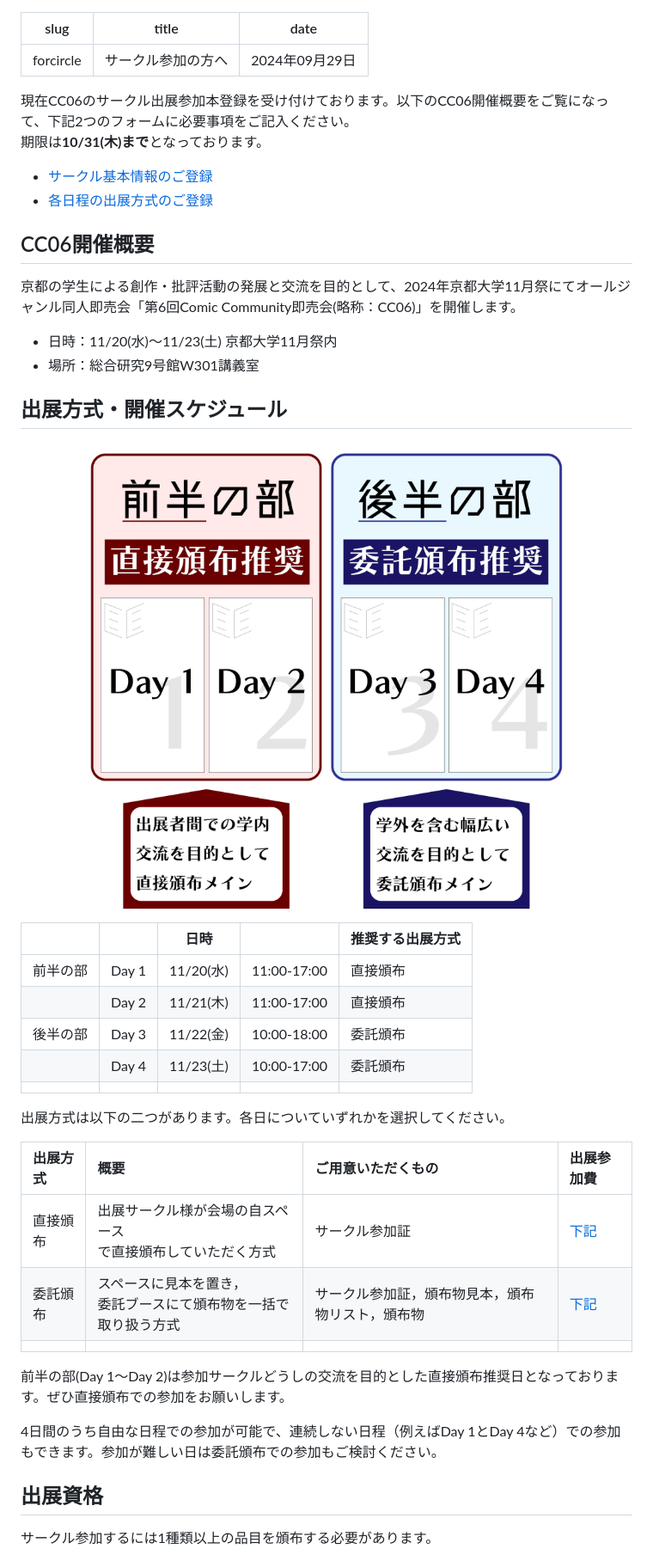
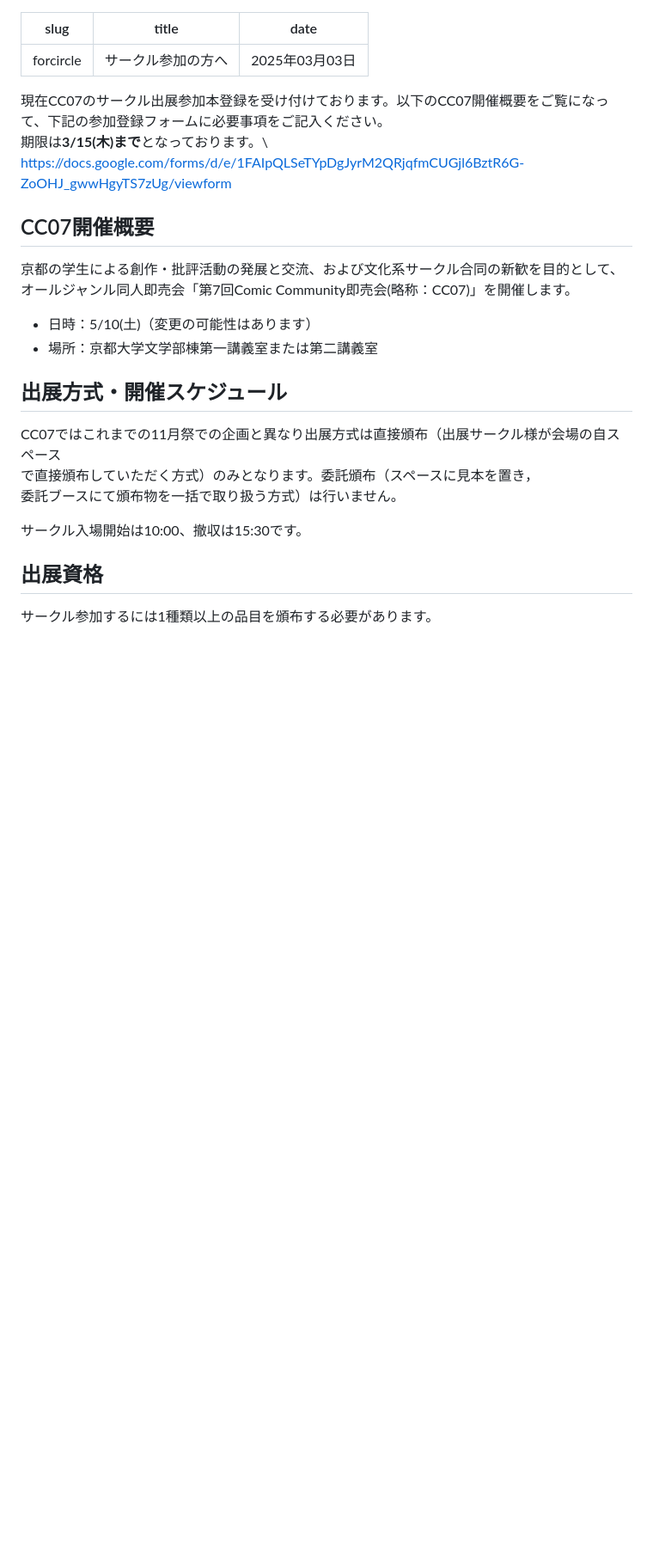
Before and after one commit to ComicCommunity/comicomm_web, a Markdown page: content/forcircle.md, the part around one of its changes. Shown at 86% size. Rendered like a GitHub page; blank space fills up the shorter version.

Commit message:
Update forcircle.md
CC07用にfor circle を書き換え

```diff
--- a/content/forcircle.md
+++ b/content/forcircle.md
@@ -1,45 +1,25 @@
 ---
 slug: "forcircle"
 title: "サークル参加の方へ"
-date: "2024年09月29日"
+date: "2025年03月03日"
 ---
 
-現在CC06のサークル出展参加本登録を受け付けております。以下のCC06開催概要をご覧になって、下記2つのフォームに必要事項をご記入ください。\
-期限は**10/31(木)まで**となっております。
-- [サークル基本情報のご登録](https://docs.google.com/forms/d/e/1FAIpQLSedYro4jBpwqrafFTZC2lbq24Wzw7ow1Eyw-QAu9L0B4TpEjA/viewform)
-- [各日程の出展方式のご登録](https://docs.google.com/forms/d/e/1FAIpQLSdP7qTRdcoa063IREFLDvjbf_Ym5IWerie0DU2SpsYuBfvCuA/viewform)
+現在CC07のサークル出展参加本登録を受け付けております。以下のCC07開催概要をご覧になって、下記の参加登録フォームに必要事項をご記入ください。\
+期限は**3/15(木)まで**となっております。\
+https://docs.google.com/forms/d/e/1FAIpQLSeTYpDgJyrM2QRjqfmCUGjl6BztR6G-ZoOHJ_gwwHgyTS7zUg/viewform
 
-## CC06開催概要
 
-京都の学生による創作・批評活動の発展と交流を目的として、2024年京都大学11月祭にてオールジャンル同人即売会「第6回Comic Community即売会(略称：CC06)」を開催します。
+## CC07開催概要
 
-- 日時：11/20(水)〜11/23(土) 京都大学11月祭内
-- 場所：総合研究9号館W301講義室
+京都の学生による創作・批評活動の発展と交流、および文化系サークル合同の新歓を目的として、オールジャンル同人即売会「第7回Comic Community即売会(略称：CC07)」を開催します。
+
+- 日時：5/10(土)（変更の可能性はあります）
+- 場所：京都大学文学部棟第一講義室または第二講義室
 
 ## 出展方式・開催スケジュール
-<img src="../static/images/CC_nittei.png" alt="開催方式" width="100%">
+CC07ではこれまでの11月祭での企画と異なり出展方式は直接頒布（出展サークル様が会場の自スペース<br>で直接頒布していただく方式）のみとなります。委託頒布（スペースに見本を置き，<br>委託ブースにて頒布物を一括で取り扱う方式）は行いません。
 
-|  |  | 日時 |  | 推奨する出展方式 |
-|----------|-------|-----------|-------------|--------------|
-| 前半の部 | Day 1 | 11/20(水) | 11:00-17:00 | 直接頒布 |
-|          | Day 2 | 11/21(木) | 11:00-17:00  | 直接頒布  |
-| 後半の部 | Day 3 | 11/22(金) | 10:00-18:00 | 委託頒布 |
-|          | Day 4 | 11/23(土) | 10:00-17:00 | 委託頒布 |
-|          |       |           |             |              |
-
-出展方式は以下の二つがあります。各日についていずれかを選択してください。
-
-| 出展方式 |  概要  | ご用意いただくもの                                 | 出展参加費 |
-| :---------| :------------------------------------------------------------- | :-------------------------------------------------- | :-- |
-| 直接頒布 | 出展サークル様が会場の自スペース<br>で直接頒布していただく方式     | サークル参加証                                   | [下記][label] |
-| 委託頒布 | スペースに見本を置き，<br>委託ブースにて頒布物を一括で取り扱う方式 | サークル参加証，頒布物見本，頒布物リスト，頒布物 | [下記][label] |
-|          |                                                                |                                                    |  |
-
-前半の部(Day 1〜Day 2)は参加サークルどうしの交流を目的とした直接頒布推奨日となっております。ぜひ直接頒布での参加をお願いします。
-
-4日間のうち自由な日程での参加が可能で、連続しない日程（例えばDay 1とDay 4など）での参加もできます。参加が難しい日は委託頒布での参加もご検討ください。
-
-[label]: #参加費
+サークル入場開始は10:00、撤収は15:30です。
 
 ## 出展資格
 サークル参加するには1種類以上の品目を頒布する必要があります。
```
Also changed, not shown: other parts of content/forcircle.md (+18 -29 lines).
